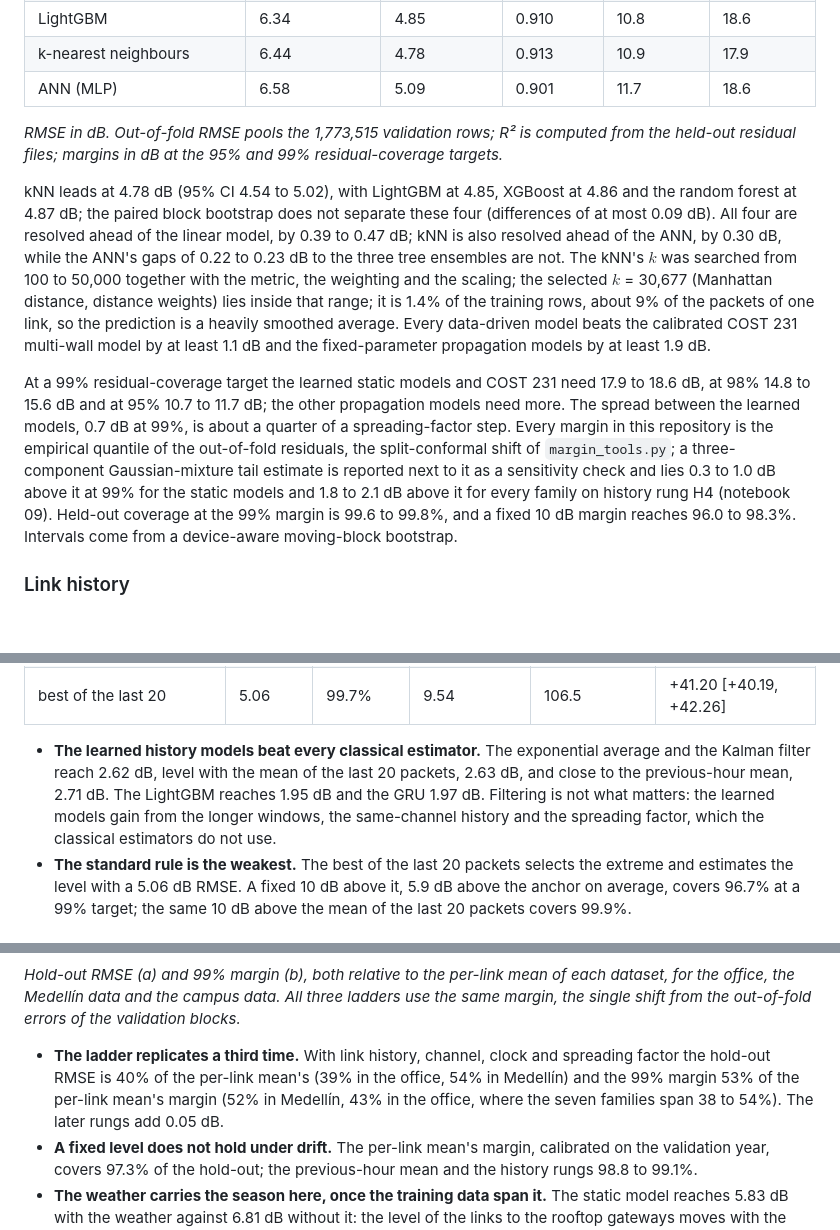
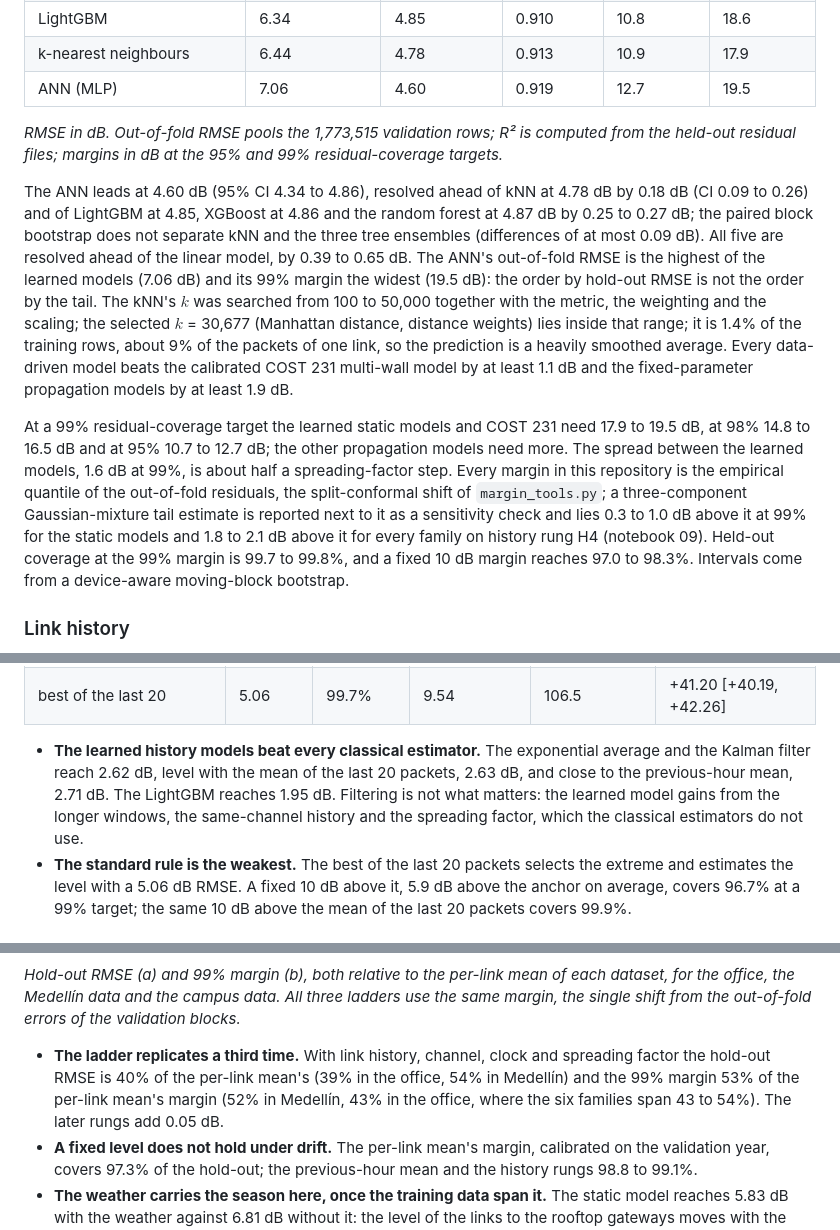
Before and after one commit to nahshonmokua/LoRaWAN-IndoorPathLossModeling-ML, a Markdown page: README.md, 3 parts joined by grey strips. Drawn GitHub-style; blank space fills up the shorter version.

```diff
--- a/README.md
+++ b/README.md
@@ -45,13 +45,13 @@ Early stopping uses the latest part of each training set in time order: the late
 | XGBoost | 6.34 | 4.86 | 0.910 | 10.7 | 18.4 |
 | LightGBM | 6.34 | 4.85 | 0.910 | 10.8 | 18.6 |
 | k-nearest neighbours | 6.44 | 4.78 | 0.913 | 10.9 | 17.9 |
-| ANN (MLP) | 6.58 | 5.09 | 0.901 | 11.7 | 18.6 |
+| ANN (MLP) | 7.06 | 4.60 | 0.919 | 12.7 | 19.5 |
 
 *RMSE in dB. Out-of-fold RMSE pools the 1,773,515 validation rows; R² is computed from the held-out residual files; margins in dB at the 95% and 99% residual-coverage targets.*
 
-kNN leads at 4.78 dB (95% CI 4.54 to 5.02), with LightGBM at 4.85, XGBoost at 4.86 and the random forest at 4.87 dB; the paired block bootstrap does not separate these four (differences of at most 0.09 dB). All four are resolved ahead of the linear model, by 0.39 to 0.47 dB; kNN is also resolved ahead of the ANN, by 0.30 dB, while the ANN's gaps of 0.22 to 0.23 dB to the three tree ensembles are not. The kNN's $k$ was searched from 100 to 50,000 together with the metric, the weighting and the scaling; the selected $k$ = 30,677 (Manhattan distance, distance weights) lies inside that range; it is 1.4% of the training rows, about 9% of the packets of one link, so the prediction is a heavily smoothed average. Every data-driven model beats the calibrated COST 231 multi-wall model by at least 1.1 dB and the fixed-parameter propagation models by at least 1.9 dB.
+The ANN leads at 4.60 dB (95% CI 4.34 to 4.86), resolved ahead of kNN at 4.78 dB by 0.18 dB (CI 0.09 to 0.26) and of LightGBM at 4.85, XGBoost at 4.86 and the random forest at 4.87 dB by 0.25 to 0.27 dB; the paired block bootstrap does not separate kNN and the three tree ensembles (differences of at most 0.09 dB). All five are resolved ahead of the linear model, by 0.39 to 0.65 dB. The ANN's out-of-fold RMSE is the highest of the learned models (7.06 dB) and its 99% margin the widest (19.5 dB): the order by hold-out RMSE is not the order by the tail. The kNN's $k$ was searched from 100 to 50,000 together with the metric, the weighting and the scaling; the selected $k$ = 30,677 (Manhattan distance, distance weights) lies inside that range; it is 1.4% of the training rows, about 9% of the packets of one link, so the prediction is a heavily smoothed average. Every data-driven model beats the calibrated COST 231 multi-wall model by at least 1.1 dB and the fixed-parameter propagation models by at least 1.9 dB.
 
-At a 99% residual-coverage target the learned static models and COST 231 need 17.9 to 18.6 dB, at 98% 14.8 to 15.6 dB and at 95% 10.7 to 11.7 dB; the other propagation models need more. The spread between the learned models, 0.7 dB at 99%, is about a quarter of a spreading-factor step. Every margin in this repository is the empirical quantile of the out-of-fold residuals, the split-conformal shift of `margin_tools.py`; a three-component Gaussian-mixture tail estimate is reported next to it as a sensitivity check and lies 0.3 to 1.0 dB above it at 99% for the static models and 1.8 to 2.1 dB above it for every family on history rung H4 (notebook 09). Held-out coverage at the 99% margin is 99.6 to 99.8%, and a fixed 10 dB margin reaches 96.0 to 98.3%. Intervals come from a device-aware moving-block bootstrap.
+At a 99% residual-coverage target the learned static models and COST 231 need 17.9 to 19.5 dB, at 98% 14.8 to 16.5 dB and at 95% 10.7 to 12.7 dB; the other propagation models need more. The spread between the learned models, 1.6 dB at 99%, is about half a spreading-factor step. Every margin in this repository is the empirical quantile of the out-of-fold residuals, the split-conformal shift of `margin_tools.py`; a three-component Gaussian-mixture tail estimate is reported next to it as a sensitivity check and lies 0.3 to 1.0 dB above it at 99% for the static models and 1.8 to 2.1 dB above it for every family on history rung H4 (notebook 09). Held-out coverage at the 99% margin is 99.7 to 99.8%, and a fixed 10 dB margin reaches 97.0 to 98.3%. Intervals come from a device-aware moving-block bootstrap.
 
 ### Link history
 
@@ -150,7 +147,7 @@ Notebook 18 puts the estimators of adaptive data rate schemes on the same footin
 | 24 hour mean | 3.29 | 99.3% | 8.87 | 111.4 | +46.03 [+38.20, +55.72] |
 | best of the last 20 | 5.06 | 99.7% | 9.54 | 106.5 | +41.20 [+40.19, +42.26] |
 
-- **The learned history models beat every classical estimator.** The exponential average and the Kalman filter reach 2.62 dB, level with the mean of the last 20 packets, 2.63 dB, and close to the previous-hour mean, 2.71 dB. The LightGBM reaches 1.95 dB and the GRU 1.97 dB. Filtering is not what matters: the learned models gain from the longer windows, the same-channel history and the spreading factor, which the classical estimators do not use.
+- **The learned history models beat every classical estimator.** The exponential average and the Kalman filter reach 2.62 dB, level with the mean of the last 20 packets, 2.63 dB, and close to the previous-hour mean, 2.71 dB. The LightGBM reaches 1.95 dB. Filtering is not what matters: the learned model gains from the longer windows, the same-channel history and the spreading factor, which the classical estimators do not use.
 - **The standard rule is the weakest.** The best of the last 20 packets selects the extreme and estimates the level with a 5.06 dB RMSE. A fixed 10 dB above it, 5.9 dB above the anchor on average, covers 96.7% at a 99% target; the same 10 dB above the mean of the last 20 packets covers 99.9%.
 
 ### What each group of inputs adds
@@ -242,7 +239,7 @@ Notebook 22 repeats the ladder and the margin comparison on the long-term LoRaWA
 
 *Hold-out RMSE (a) and 99% margin (b), both relative to the per-link mean of each dataset, for the office, the Medellín data and the campus data. All three ladders use the same margin, the single shift from the out-of-fold errors of the validation blocks.*
 
-- **The ladder replicates a third time.** With link history, channel, clock and spreading factor the hold-out RMSE is 40% of the per-link mean's (39% in the office, 54% in Medellín) and the 99% margin 53% of the per-link mean's margin (52% in Medellín, 43% in the office, where the seven families span 38 to 54%). The later rungs add 0.05 dB.
+- **The ladder replicates a third time.** With link history, channel, clock and spreading factor the hold-out RMSE is 40% of the per-link mean's (39% in the office, 54% in Medellín) and the 99% margin 53% of the per-link mean's margin (52% in Medellín, 43% in the office, where the six families span 43 to 54%). The later rungs add 0.05 dB.
 - **A fixed level does not hold under drift.** The per-link mean's margin, calibrated on the validation year, covers 97.3% of the hold-out; the previous-hour mean and the history rungs 98.8 to 99.1%.
 - **The weather carries the season here, once the training data span it.** The static model reaches 5.83 dB with the weather against 6.81 dB without it: the level of the links to the rooftop gateways moves with the season and the station records that. Its 22.5 dB margin comes from the first two validation blocks, where weather terms fitted on two to five months were applied to the months that followed (tails of 27.2 and 20.6 dB, 12.2 to 12.8 dB from the third block on); without the weather the static tail equals the per-link mean's. The SNR of the same packet, with the static model tuned anew, lowers the static RMSE to 5.30 dB (-0.53 [-0.66, -0.42]), from -1.74 to +0.20 dB between the links, leakage as in Medellín, and does not reach the link's history (3.17 dB).
 
```
Also changed, not shown: other parts of README.md (+26 -32 lines).
